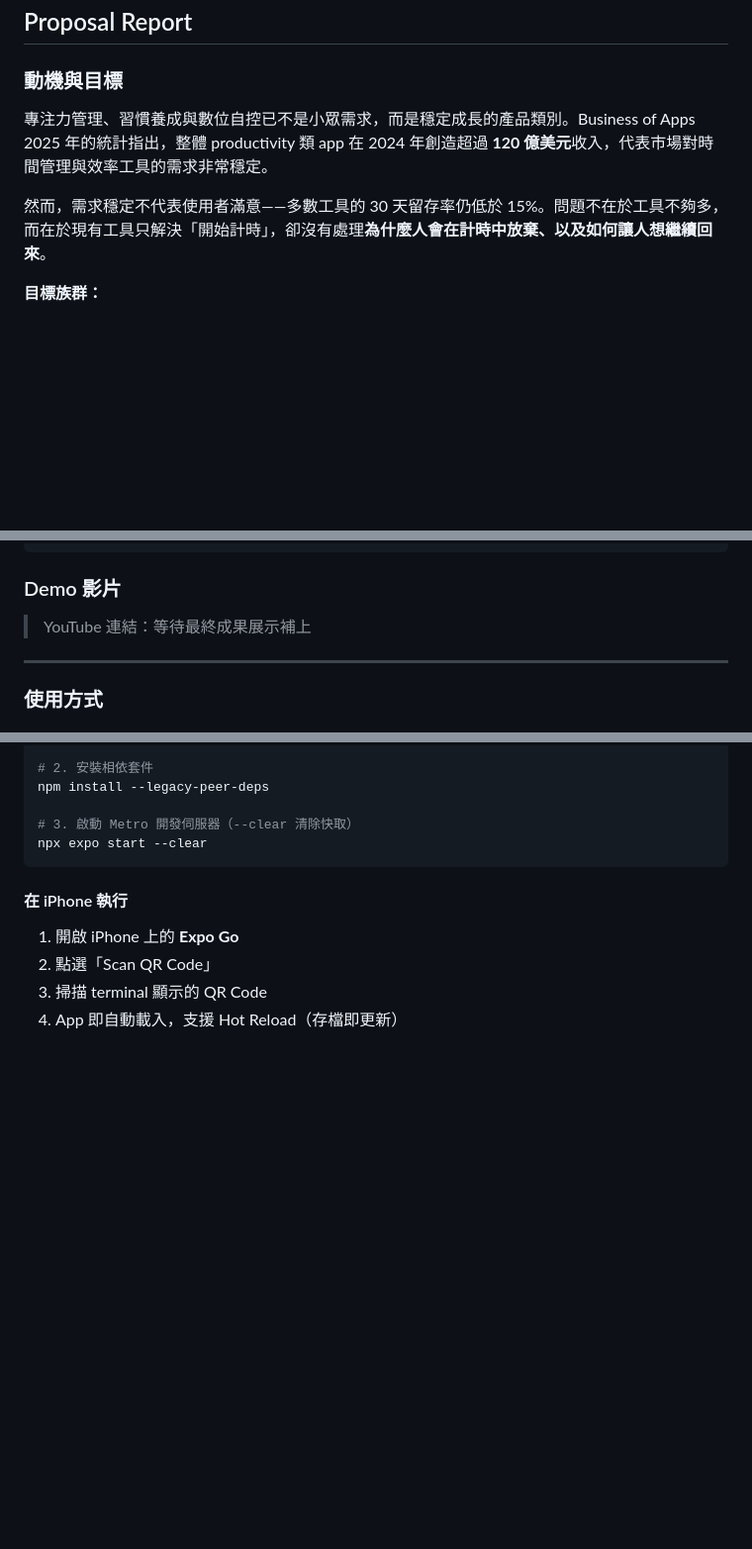
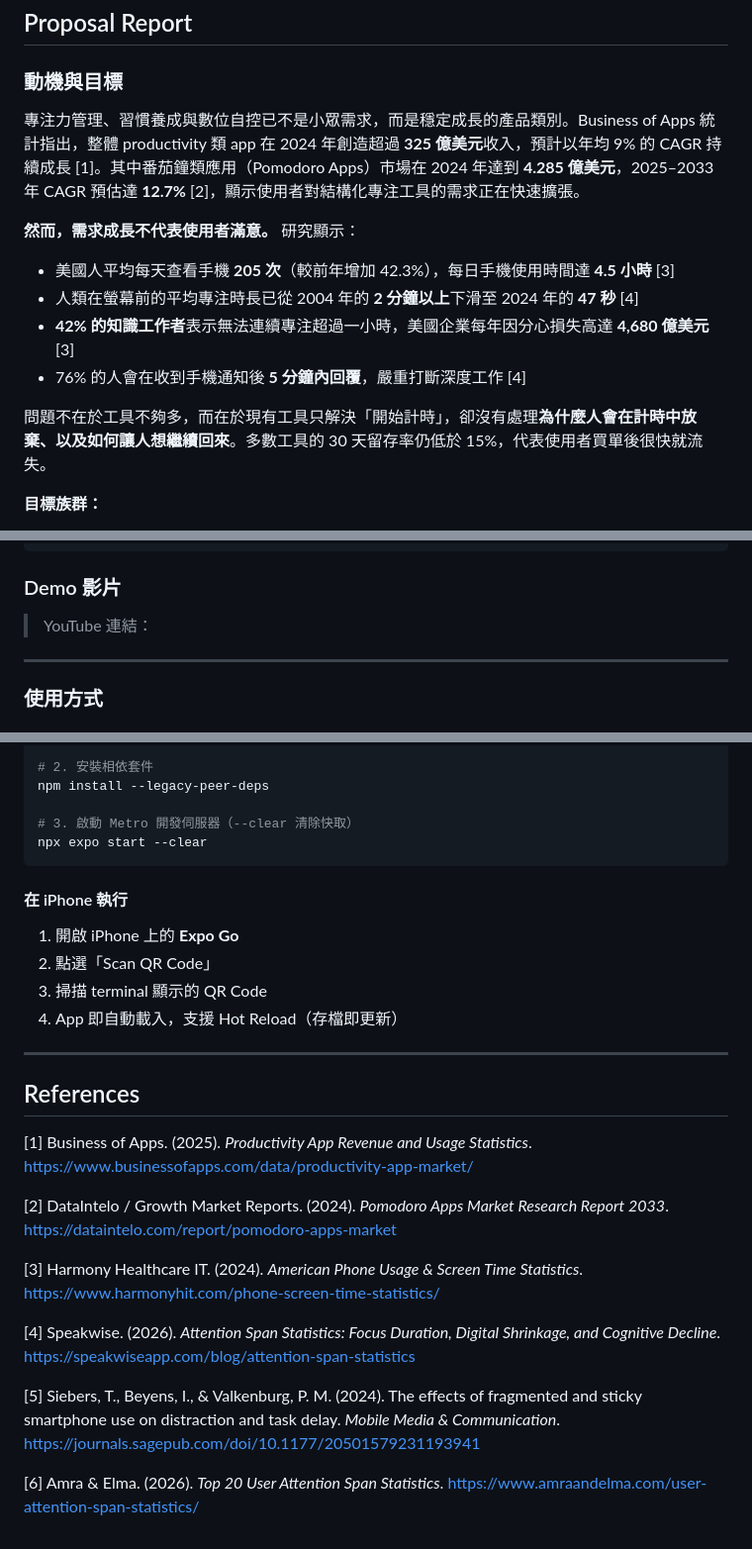
Before and after one commit to nia1003/dsap_final, a Markdown page: README.md, 3 parts joined by grey strips. Shown at 99% size. Rendered like a GitHub page; blank space fills up the shorter version.

Commit message:
docs: final proposal report with market research & data structure analysis

```diff
--- a/README.md
+++ b/README.md
@@ -6,9 +6,16 @@
 
 <!-- 說明為什麼想做這個專題 -->
 
-專注力管理、習慣養成與數位自控已不是小眾需求，而是穩定成長的產品類別。Business of Apps 2025 年的統計指出，整體 productivity 類 app 在 2024 年創造超過 **120 億美元**收入，代表市場對時間管理與效率工具的需求非常穩定。
+專注力管理、習慣養成與數位自控已不是小眾需求，而是穩定成長的產品類別。Business of Apps 統計指出，整體 productivity 類 app 在 2024 年創造超過 **325 億美元**收入，預計以年均 9% 的 CAGR 持續成長 \[1\]。其中番茄鐘類應用（Pomodoro Apps）市場在 2024 年達到 **4.285 億美元**，2025–2033 年 CAGR 預估達 **12.7%** \[2\]，顯示使用者對結構化專注工具的需求正在快速擴張。
 
-然而，需求穩定不代表使用者滿意——多數工具的 30 天留存率仍低於 15%。問題不在於工具不夠多，而在於現有工具只解決「開始計時」，卻沒有處理**為什麼人會在計時中放棄、以及如何讓人想繼續回來**。
+**然而，需求成長不代表使用者滿意。** 研究顯示：
+
+- 美國人平均每天查看手機 **205 次**（較前年增加 42.3%），每日手機使用時間達 **4.5 小時** \[3\]
+- 人類在螢幕前的平均專注時長已從 2004 年的 **2 分鐘以上**下滑至 2024 年的 **47 秒** \[4\]
+- **42% 的知識工作者**表示無法連續專注超過一小時，美國企業每年因分心損失高達 **4,680 億美元** \[3\]
+- 76% 的人會在收到手機通知後 **5 分鐘內回覆**，嚴重打斷深度工作 \[4\]
+
+問題不在於工具不夠多，而在於現有工具只解決「開始計時」，卻沒有處理**為什麼人會在計時中放棄、以及如何讓人想繼續回來**。多數工具的 30 天留存率仍低於 15%，代表使用者買單後很快就流失。
 
 **目標族群：**
 - 大學生、研究生（有自主學習需求）
@@ -415,7 +422,7 @@ foco-app/
 
 ### Demo 影片
 
-> YouTube 連結：等待最終成果展示補上<!-- 請貼上影片連結 -->
+> YouTube 連結：<!-- 請貼上影片連結 -->
 
 ---
 
@@ -446,3 +453,25 @@ npx expo start --clear
 2. 點選「Scan QR Code」
 3. 掃描 terminal 顯示的 QR Code
 4. App 即自動載入，支援 Hot Reload（存檔即更新）
+
+---
+
+## References
+
+\[1\] Business of Apps. (2025). *Productivity App Revenue and Usage Statistics*.
+https://www.businessofapps.com/data/productivity-app-market/
+
+\[2\] DataIntelo / Growth Market Reports. (2024). *Pomodoro Apps Market Research Report 2033*.
+https://dataintelo.com/report/pomodoro-apps-market
+
+\[3\] Harmony Healthcare IT. (2024). *American Phone Usage & Screen Time Statistics*.
+https://www.harmonyhit.com/phone-screen-time-statistics/
+
+\[4\] Speakwise. (2026). *Attention Span Statistics: Focus Duration, Digital Shrinkage, and Cognitive Decline*.
+https://speakwiseapp.com/blog/attention-span-statistics
+
+\[5\] Siebers, T., Beyens, I., & Valkenburg, P. M. (2024). The effects of fragmented and sticky smartphone use on distraction and task delay. *Mobile Media & Communication*.
+https://journals.sagepub.com/doi/10.1177/20501579231193941
+
+\[6\] Amra & Elma. (2026). *Top 20 User Attention Span Statistics*.
+https://www.amraandelma.com/user-attention-span-statistics/
```
Also changed, not shown: other parts of README.md (+9 -9 lines).
